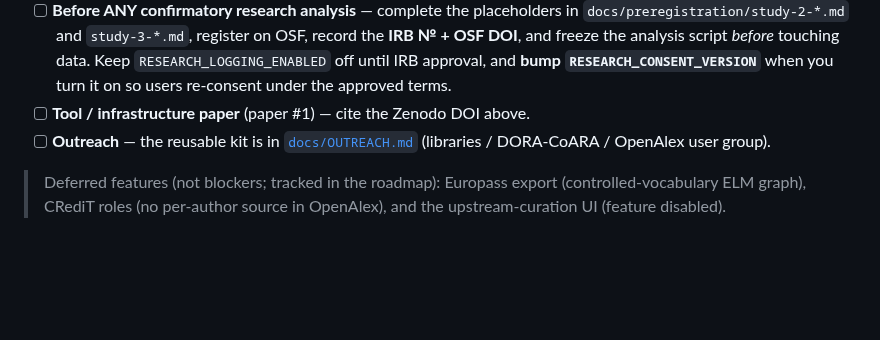
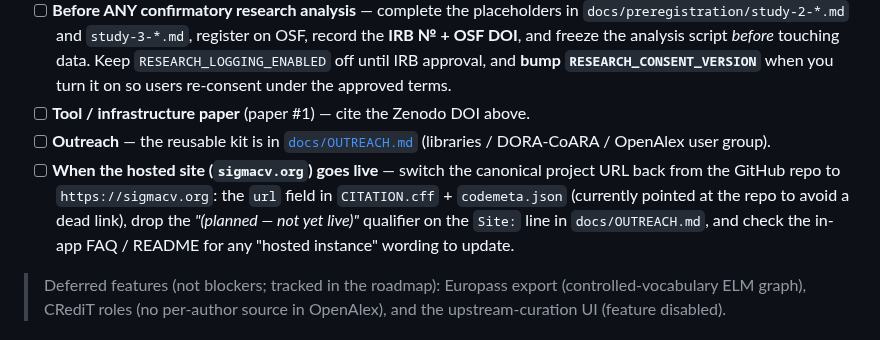
Before and after one commit to BasileChretien/sigmacv, a Markdown page: CLAUDE.md, the part around the change. GitHub-like rendering; blank space fills up the shorter version.

```diff
--- a/CLAUDE.md
+++ b/CLAUDE.md
@@ -86,6 +86,7 @@ The FAIR/open-science work is implemented (full status in [`docs/OPEN-SCIENCE-RO
 - [ ] **Before ANY confirmatory research analysis** — complete the placeholders in `docs/preregistration/study-2-*.md` and `study-3-*.md`, register on OSF, record the **IRB № + OSF DOI**, and freeze the analysis script _before_ touching data. Keep `RESEARCH_LOGGING_ENABLED` off until IRB approval, and **bump `RESEARCH_CONSENT_VERSION`** when you turn it on so users re-consent under the approved terms.
 - [ ] **Tool / infrastructure paper** (paper #1) — cite the Zenodo DOI above.
 - [ ] **Outreach** — the reusable kit is in [`docs/OUTREACH.md`](docs/OUTREACH.md) (libraries / DORA-CoARA / OpenAlex user group).
+- [ ] **When the hosted site (`sigmacv.org`) goes live** — switch the canonical project URL back from the GitHub repo to `https://sigmacv.org`: the `url` field in `CITATION.cff` + `codemeta.json` (currently pointed at the repo to avoid a dead link), drop the _"(planned — not yet live)"_ qualifier on the `Site:` line in `docs/OUTREACH.md`, and check the in-app FAQ / README for any "hosted instance" wording to update.
 
 > Deferred features (not blockers; tracked in the roadmap): Europass export (controlled-vocabulary ELM graph), CRediT roles (no per-author source in OpenAlex), and the upstream-curation UI (feature disabled).
 
```
Also changed, not shown: README.md (+4 -8 lines), docs/images/example-cv.png (added), 2 other files.
